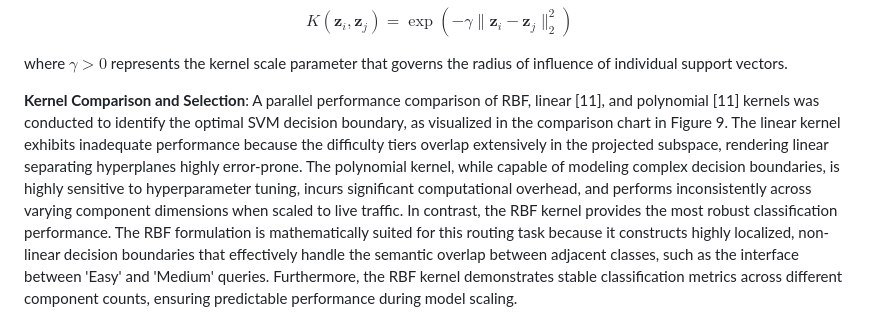
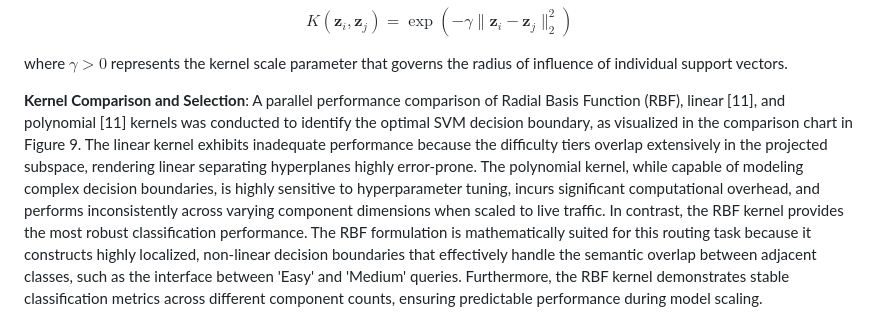
Before and after one commit to akankshaparab/antigravity-ml-project, a Markdown page: paper_revised_draft.md, the part around the change. GitHub-like rendering.

Commit message:
Expand RBF to Radial Basis Function in Section 4.2

```diff
--- a/paper_revised_draft.md
+++ b/paper_revised_draft.md
@@ -203,7 +203,7 @@ $$K(\mathbf{z}_i, \mathbf{z}_j) = \exp(-\gamma \|\mathbf{z}_i - \mathbf{z}_j\|_2
 
 where $\gamma > 0$ represents the kernel scale parameter that governs the radius of influence of individual support vectors.
 
-**Kernel Comparison and Selection**: A parallel performance comparison of RBF, linear [11], and polynomial [11] kernels was conducted to identify the optimal SVM decision boundary, as visualized in the comparison chart in Figure 9. The linear kernel exhibits inadequate performance because the difficulty tiers overlap extensively in the projected subspace, rendering linear separating hyperplanes highly error-prone. The polynomial kernel, while capable of modeling complex decision boundaries, is highly sensitive to hyperparameter tuning, incurs significant computational overhead, and performs inconsistently across varying component dimensions when scaled to live traffic. In contrast, the RBF kernel provides the most robust classification performance. The RBF formulation is mathematically suited for this routing task because it constructs highly localized, non-linear decision boundaries that effectively handle the semantic overlap between adjacent classes, such as the interface between 'Easy' and 'Medium' queries. Furthermore, the RBF kernel demonstrates stable classification metrics across different component counts, ensuring predictable performance during model scaling.
+**Kernel Comparison and Selection**: A parallel performance comparison of Radial Basis Function (RBF), linear [11], and polynomial [11] kernels was conducted to identify the optimal SVM decision boundary, as visualized in the comparison chart in Figure 9. The linear kernel exhibits inadequate performance because the difficulty tiers overlap extensively in the projected subspace, rendering linear separating hyperplanes highly error-prone. The polynomial kernel, while capable of modeling complex decision boundaries, is highly sensitive to hyperparameter tuning, incurs significant computational overhead, and performs inconsistently across varying component dimensions when scaled to live traffic. In contrast, the RBF kernel provides the most robust classification performance. The RBF formulation is mathematically suited for this routing task because it constructs highly localized, non-linear decision boundaries that effectively handle the semantic overlap between adjacent classes, such as the interface between 'Easy' and 'Medium' queries. Furthermore, the RBF kernel demonstrates stable classification metrics across different component counts, ensuring predictable performance during model scaling.
 
 ![Kernel Comparison Graph](phase4_kernel_comparison.png)
 *Figure 9: Kernel Comparison Graph*
```
